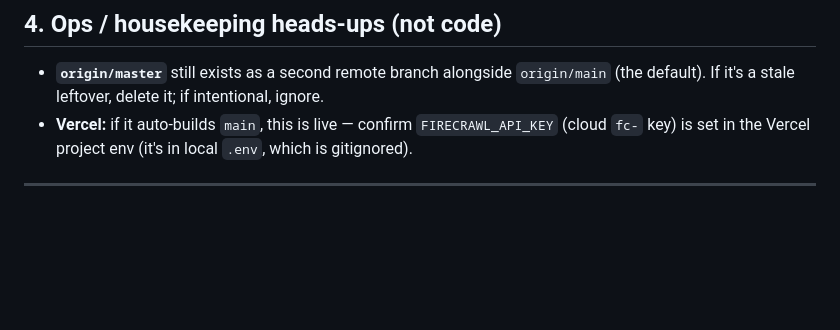
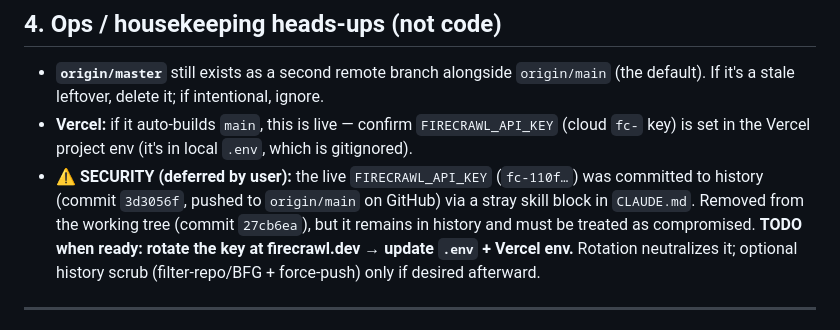
Before and after one commit to webgenerations77/decide, a Markdown page: docs/superpowers/BACKLOG.md, the part around the change. Rendered like a GitHub page; blank space fills up the shorter version.

Commit message:
docs: note deferred Firecrawl key rotation in backlog ops
Co-Authored-By: Claude Opus 4.8 (1M context) <noreply@anthropic.com>

```diff
--- a/docs/superpowers/BACKLOG.md
+++ b/docs/superpowers/BACKLOG.md
@@ -50,6 +50,12 @@ were left as gold.
   If it's a stale leftover, delete it; if intentional, ignore.
 - **Vercel:** if it auto-builds `main`, this is live — confirm `FIRECRAWL_API_KEY` (cloud `fc-` key)
   is set in the Vercel project env (it's in local `.env`, which is gitignored).
+- **⚠ SECURITY (deferred by user):** the live `FIRECRAWL_API_KEY` (`fc-110f…`) was committed to
+  history (commit `3d3056f`, pushed to `origin/main` on GitHub) via a stray skill block in
+  `CLAUDE.md`. Removed from the working tree (commit `27cb6ea`), but it remains in history and must
+  be treated as compromised. **TODO when ready: rotate the key at firecrawl.dev → update `.env` +
+  Vercel env.** Rotation neutralizes it; optional history scrub (filter-repo/BFG + force-push) only
+  if desired afterward.
 
 ---
 
```
